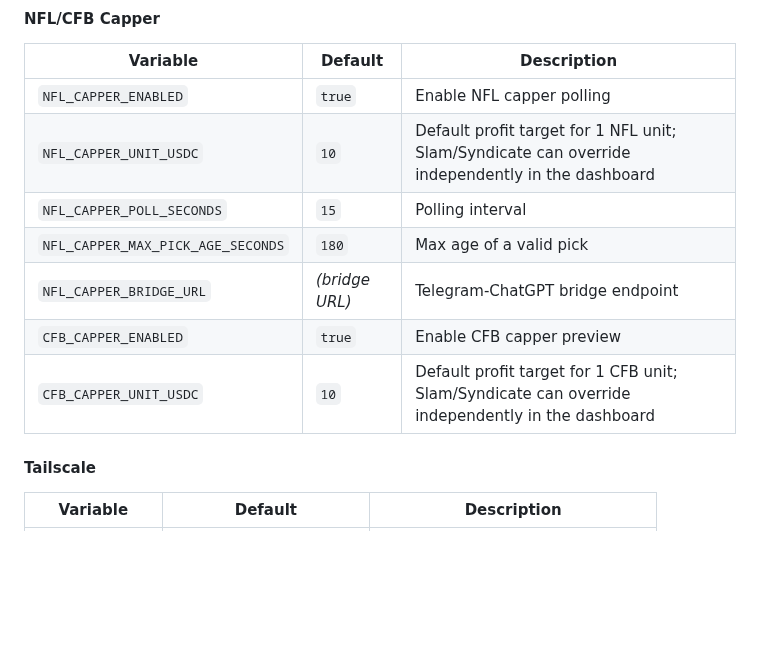
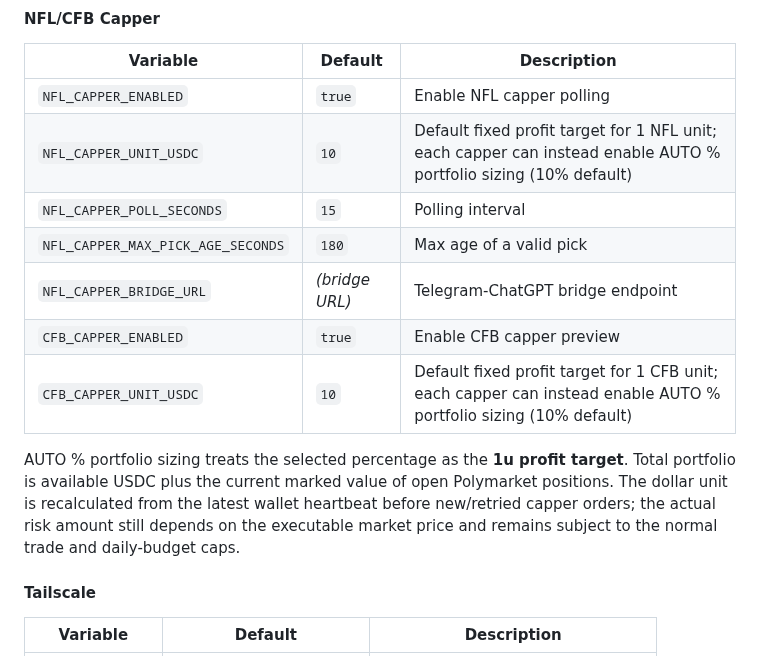
Before and after one commit to s01100011-a11y/polymarket-auto-bot, a Markdown page: README.md, the part around the change. Rendered like a GitHub page; blank space fills up the shorter version.

Commit message:
Document automatic portfolio percentage units

```diff
--- a/README.md
+++ b/README.md
@@ -750,12 +750,14 @@ Copy `.env.example` to `.env` and configure:
 | Variable | Default | Description |
 |----------|---------|-------------|
 | `NFL_CAPPER_ENABLED` | `true` | Enable NFL capper polling |
-| `NFL_CAPPER_UNIT_USDC` | `10` | Default profit target for 1 NFL unit; Slam/Syndicate can override independently in the dashboard |
+| `NFL_CAPPER_UNIT_USDC` | `10` | Default fixed profit target for 1 NFL unit; each capper can instead enable AUTO % portfolio sizing (10% default) |
 | `NFL_CAPPER_POLL_SECONDS` | `15` | Polling interval |
 | `NFL_CAPPER_MAX_PICK_AGE_SECONDS` | `180` | Max age of a valid pick |
 | `NFL_CAPPER_BRIDGE_URL` | *(bridge URL)* | Telegram-ChatGPT bridge endpoint |
 | `CFB_CAPPER_ENABLED` | `true` | Enable CFB capper preview |
-| `CFB_CAPPER_UNIT_USDC` | `10` | Default profit target for 1 CFB unit; Slam/Syndicate can override independently in the dashboard |
+| `CFB_CAPPER_UNIT_USDC` | `10` | Default fixed profit target for 1 CFB unit; each capper can instead enable AUTO % portfolio sizing (10% default) |
+
+AUTO % portfolio sizing treats the selected percentage as the **1u profit target**. Total portfolio is available USDC plus the current marked value of open Polymarket positions. The dollar unit is recalculated from the latest wallet heartbeat before new/retried capper orders; the actual risk amount still depends on the executable market price and remains subject to the normal trade and daily-budget caps.
 
 #### Tailscale
 
```
